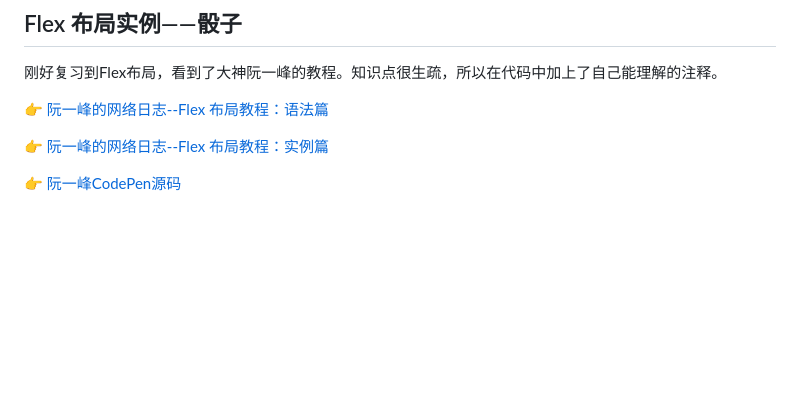
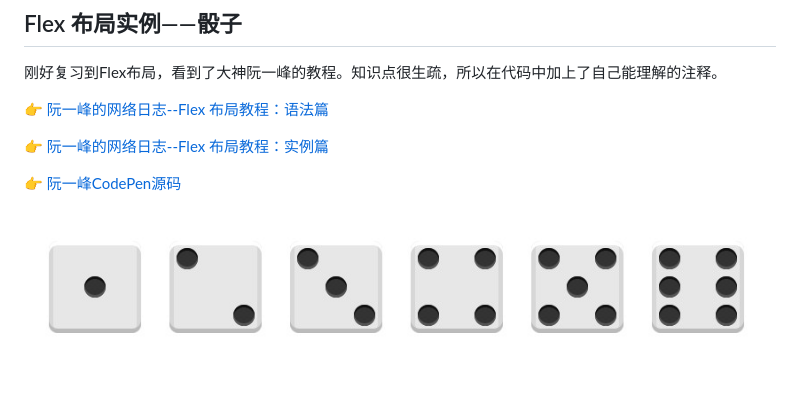
Before and after one commit to rebeccacaca/FlexDice, a Markdown page: README.md, the part around the change. Drawn GitHub-style; pictures changed too: dice.jpg (added); blank space fills up the shorter version.

Commit message:
添加了效果图

```diff
--- a/README.md
+++ b/README.md
@@ -7,3 +7,5 @@
 👉 [阮一峰的网络日志--Flex 布局教程：实例篇](http://www.ruanyifeng.com/blog/2015/07/flex-examples.html)
 
 👉 [阮一峰CodePen源码](https://codepen.io/LandonSchropp/pen/KpzzGo)
+
+![骰子效果图](dice.jpg)
```
